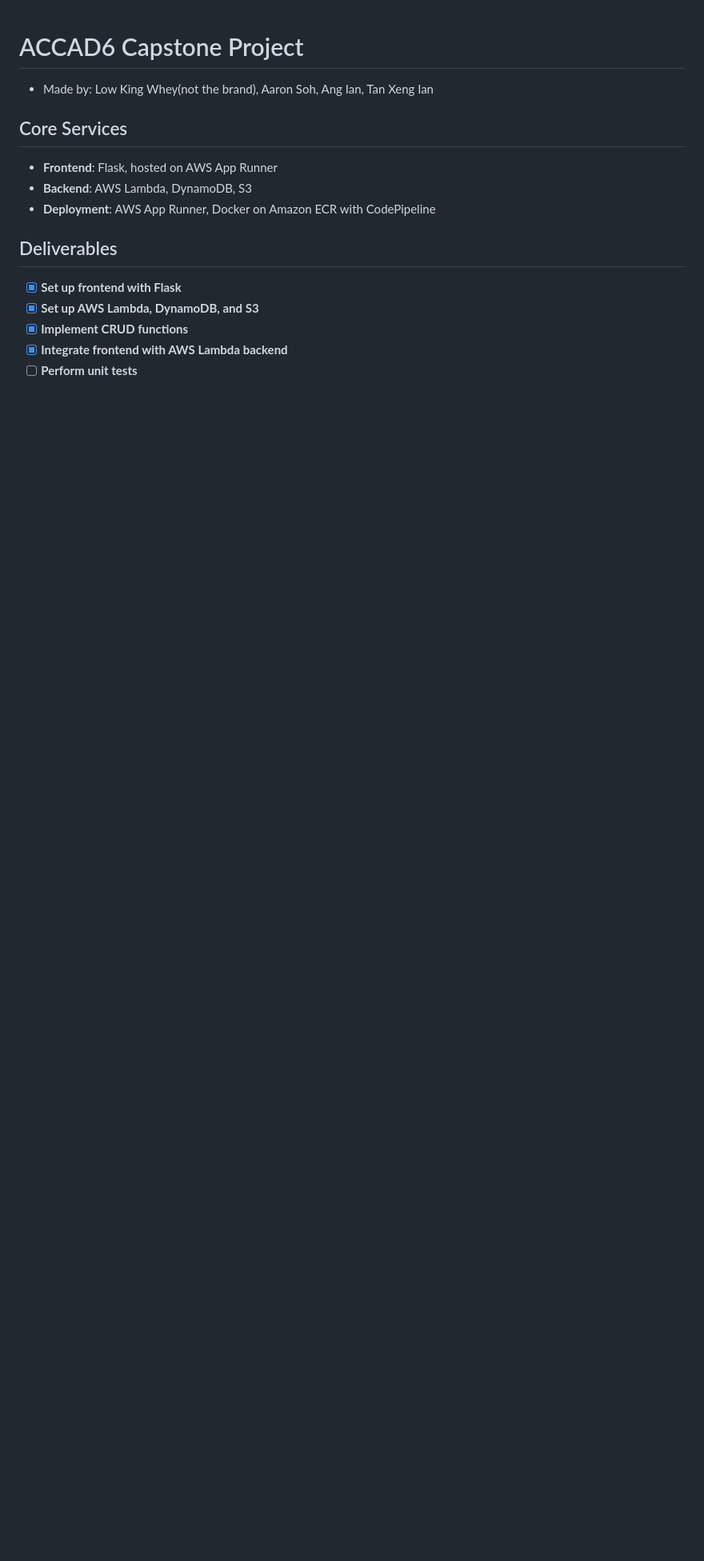
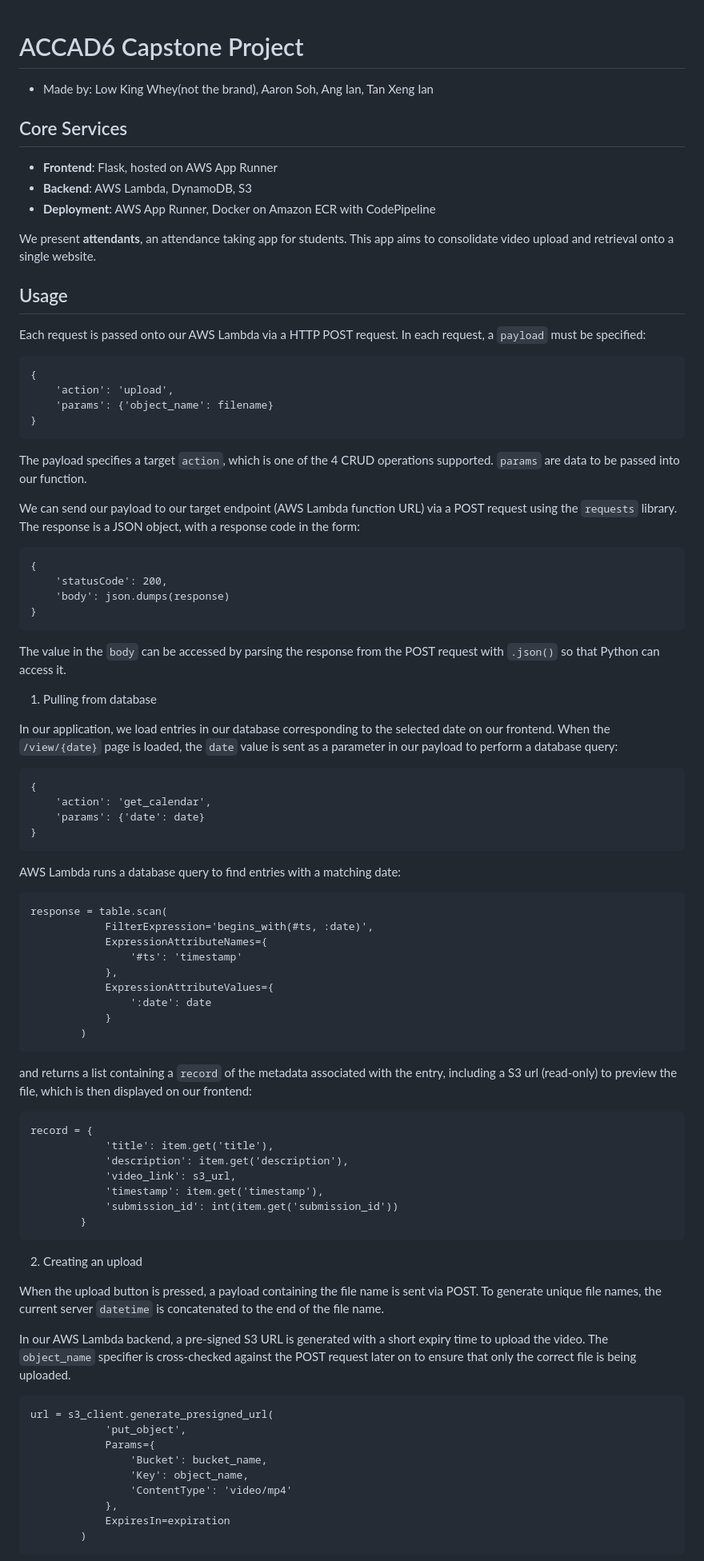
Before and after one commit to wheyy/ACCAD6, a Markdown page: README.md, the part around one of its changes. Shown at 80% size. Rendered like a GitHub page; blank space fills up the shorter version.

````diff
--- a/README.md
+++ b/README.md
@@ -8,10 +8,75 @@
 - **Backend**: AWS Lambda, DynamoDB, S3
 - **Deployment**: AWS App Runner, Docker on Amazon ECR with CodePipeline
 
-## Deliverables
+We present **attendants**, an attendance taking app for students. This app aims to consolidate video upload and retrieval onto a single website.
 
-- [x] **Set up frontend with Flask**
-- [x] **Set up AWS Lambda, DynamoDB, and S3**
-- [x] **Implement CRUD functions**
-- [x] **Integrate frontend with AWS Lambda backend**
-- [ ] **Perform unit tests**
+## Usage
+
+Each request is passed onto our AWS Lambda via a HTTP POST request. In each request, a `payload` must be specified:
+```
+{
+    'action': 'upload',
+    'params': {'object_name': filename}
+}
+```
+The payload specifies a target `action`, which is one of the 4 CRUD operations supported. `params` are data to be passed into our function.
+
+We can send our payload to our target endpoint (AWS Lambda function URL) via a POST request using the `requests` library. The response is a JSON object, with a response code in the form:
+```
+{
+    'statusCode': 200,
+    'body': json.dumps(response)
+}
+```
+The value in the `body` can be accessed by parsing the response from the POST request with `.json()` so that Python can access it.
+
+1. Pulling from database
+
+In our application, we load entries in our database corresponding to the selected date on our frontend. When the `/view/{date}` page is loaded, the `date` value is sent as a parameter in our payload to perform a database query:
+```
+{
+    'action': 'get_calendar',
+    'params': {'date': date}
+}
+```
+AWS Lambda runs a database query to find entries with a matching date:
+```
+response = table.scan(
+            FilterExpression='begins_with(#ts, :date)',
+            ExpressionAttributeNames={
+                '#ts': 'timestamp'
+            },
+            ExpressionAttributeValues={
+                ':date': date
+            }
+        )
+```
+and returns a list containing a `record` of the metadata associated with the entry, including a S3 url (read-only) to preview the file, which is then displayed on our frontend:
+```
+record = {
+            'title': item.get('title'),
+            'description': item.get('description'),
+            'video_link': s3_url,
+            'timestamp': item.get('timestamp'),
+            'submission_id': int(item.get('submission_id'))
+        }
+```
+
+2. Creating an upload
+
+When the upload button is pressed, a payload containing the file name is sent via POST. To generate unique file names, the current server `datetime` is concatenated to the end of the file name.
+
+In our AWS Lambda backend, a pre-signed S3 URL is generated with a short expiry time to upload the video. The `object_name` specifier is cross-checked against the POST request later on to ensure that only the correct file is being uploaded.
+
+```
+url = s3_client.generate_presigned_url(
+            'put_object',
+            Params={
+                'Bucket': bucket_name,
+                'Key': object_name,
+                'ContentType': 'video/mp4'
+            },
+            ExpiresIn=expiration
+        )
+```
+
````
Also changed, not shown: other parts of README.md (+12 -0 lines).
